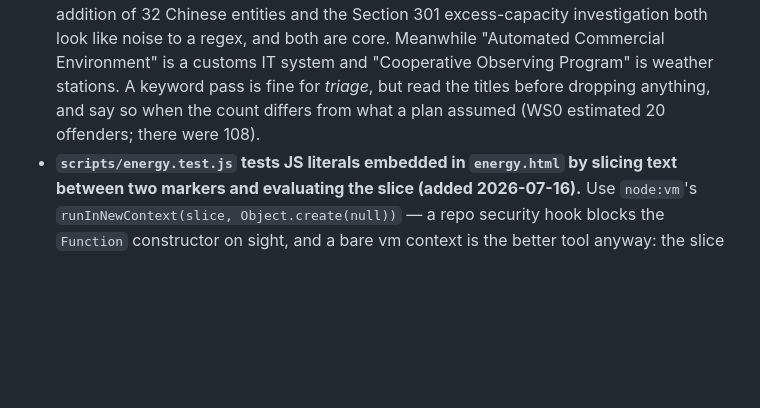
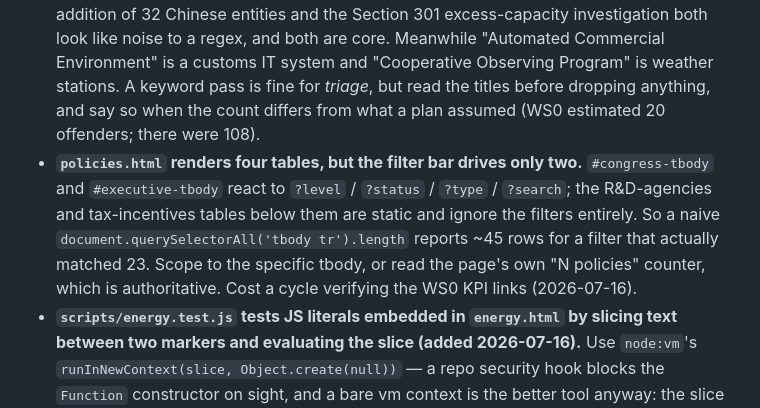
Before and after one commit to pranava0x0/roboticsleadership, a Markdown page: CLAUDE.md, the part around the change. Drawn GitHub-style; blank space fills up the shorter version.

```diff
--- a/CLAUDE.md
+++ b/CLAUDE.md
@@ -182,6 +182,7 @@ Maintain a `backlog.md` for ideas, features, and enhancements.
 - **`validate.js` is the only thing CI runs, and no workflow runs on a pull request.** `pages.yml` triggers on `push: branches: [main]` (not `pull_request`), so `gh pr checks` reports "no checks" on every PR and `validate.js` only runs *post-merge* — where the most it can do is fail the deploy on data that already landed. `npm test` runs nowhere at all. So: (a) anything you want enforced has to live in `validate.js`, which is why the curation gate went there; (b) the `*.test.js` suite is a local-only net — **run `npm test` by hand before shipping**, nothing else will; (c) don't add an assertion that depends on live record counts expecting CI to police it; (d) don't read a green PR as "CI passed" — there is no CI on PRs. (Backlogged: add a `pull_request` job.)
 - **`_requires_curator_review` marks *which scraper ingested a record*, not whether it's any good.** It reads like a quality flag and isn't: the WS0 sweep found off-topic records on both sides of it (88 flagged in `policies.json`, plus ~29 equally off-topic records that were never flagged). Don't treat "unflagged" as "reviewed", and don't treat `robotics_scope` as a relevance signal either — it was auto-filled boilerplate ("Federal Register — robotics-related") on 118 of 155 records, so it contains the word "robotic" no matter what the record is about. Any relevance filter keyed on either field is measuring nothing.
 - **Relevance on this site is a judgement call, not a keyword match.** The thesis is US-vs-China, so on-thesis records routinely contain no robotics keyword at all — the Entity List addition of 32 Chinese entities and the Section 301 excess-capacity investigation both look like noise to a regex, and both are core. Meanwhile "Automated Commercial Environment" is a customs IT system and "Cooperative Observing Program" is weather stations. A keyword pass is fine for *triage*, but read the titles before dropping anything, and say so when the count differs from what a plan assumed (WS0 estimated 20 offenders; there were 108).
+- **`policies.html` renders four tables, but the filter bar drives only two.** `#congress-tbody` and `#executive-tbody` react to `?level` / `?status` / `?type` / `?search`; the R&D-agencies and tax-incentives tables below them are static and ignore the filters entirely. So a naive `document.querySelectorAll('tbody tr').length` reports ~45 rows for a filter that actually matched 23. Scope to the specific tbody, or read the page's own "N policies" counter, which is authoritative. Cost a cycle verifying the WS0 KPI links (2026-07-16).
 - **`scripts/energy.test.js` tests JS literals embedded in `energy.html` by slicing text between two markers and evaluating the slice (added 2026-07-16).** Use `node:vm`'s `runInNewContext(slice, Object.create(null))` — a repo security hook blocks the `Function` constructor on sight, and a bare vm context is the better tool anyway: the slice is trusted literals, and an empty sandbox keeps `require`/`process` out of reach. The same pattern extends to any new data block — add a `const X` / `(function renderX` marker pair and slice between them.
 
 ---
```
Also changed, not shown: AGENTS.md (+3 -0 lines), issues.md (+10 -2 lines).
